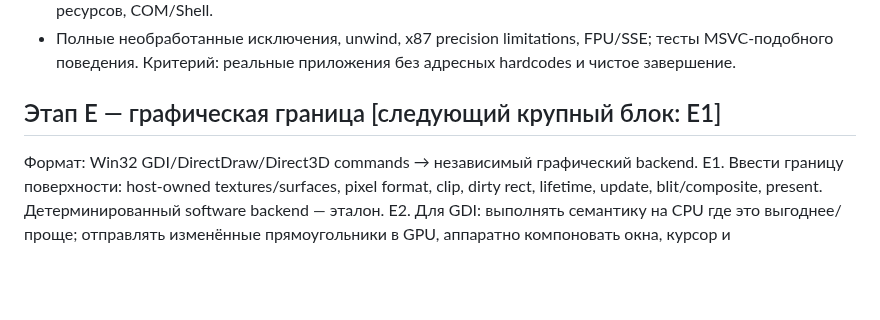
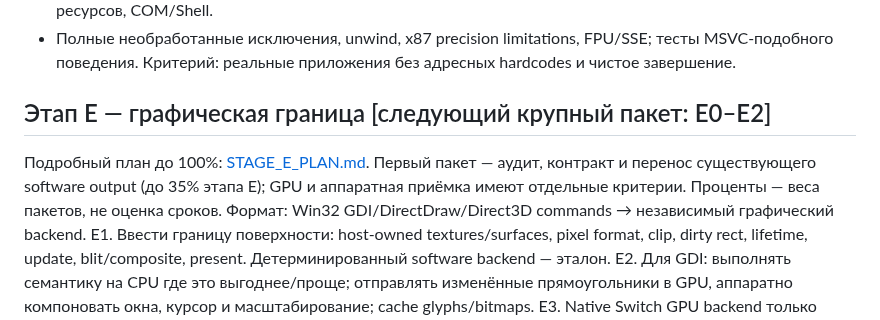
Before and after one commit to Omeruno/switch-recompiler, a Markdown page: docs/ROADMAP.md, the part around the change. Rendered like a GitHub page; blank space fills up the shorter version.

```diff
--- a/docs/ROADMAP.md
+++ b/docs/ROADMAP.md
@@ -57,7 +57,8 @@ B4. Отделить HWND/очередь сообщений/таймеры от
 - Полные необработанные исключения, unwind, x87 precision limitations, FPU/SSE; тесты MSVC-подобного поведения.
 Критерий: реальные приложения без адресных hardcodes и чистое завершение.
 
-## Этап E — графическая граница [следующий крупный блок: E1]
+## Этап E — графическая граница [следующий крупный пакет: E0–E2]
+Подробный план до 100%: [STAGE_E_PLAN.md](STAGE_E_PLAN.md). Первый пакет — аудит, контракт и перенос существующего software output (до 35% этапа E); GPU и аппаратная приёмка имеют отдельные критерии. Проценты — веса пакетов, не оценка сроков.
 Формат: Win32 GDI/DirectDraw/Direct3D commands → независимый графический backend.
 E1. Ввести границу поверхности: host-owned textures/surfaces, pixel format, clip, dirty rect, lifetime, update, blit/composite, present. Детерминированный software backend — эталон.
 E2. Для GDI: выполнять семантику на CPU где это выгоднее/проще; отправлять изменённые прямоугольники в GPU, аппаратно компоновать окна, курсор и масштабирование; cache glyphs/bitmaps.
```
Also changed, not shown: docs/AI_HANDOFF.md (+15 -0 lines), docs/STAGE_E_PLAN.md (added, +108 -0 lines).
